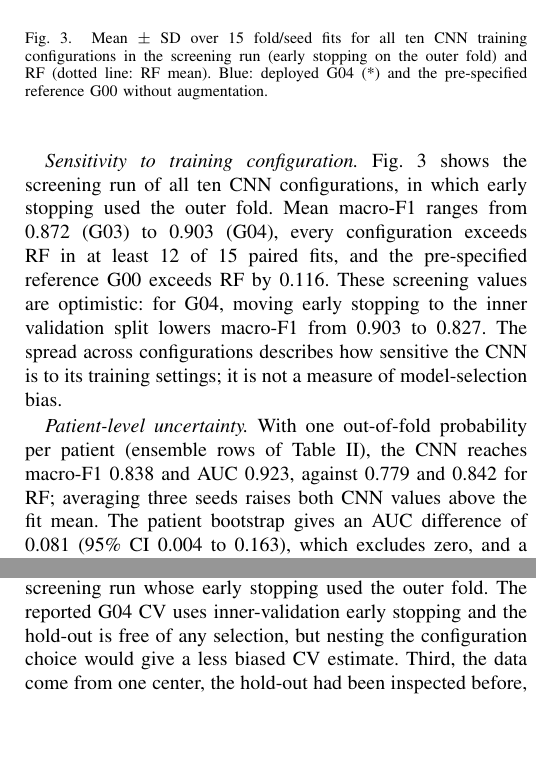
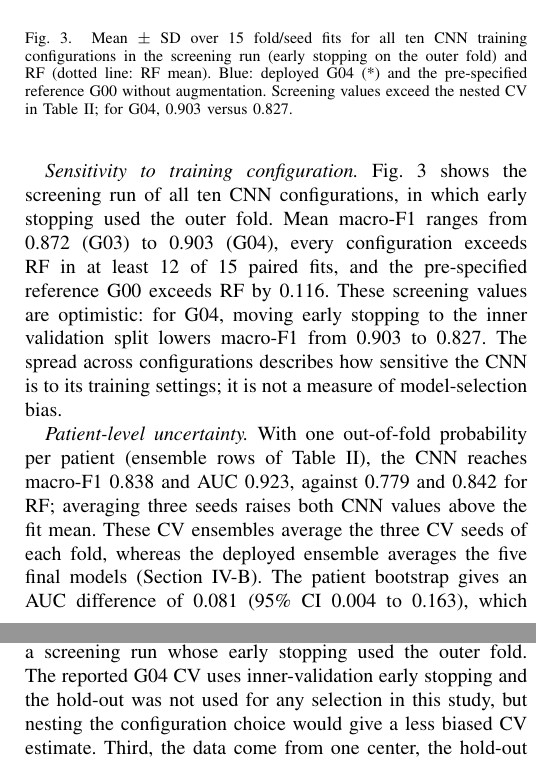
Before and after one commit to daniandraaa/yudiaz-latex, a LaTeX paper (data/projects/67f9b830/main.tex): two parts of the columns of pages 5 and 7 of 7, joined at a grey line, cut so that both start at the same text, the shorter picture padded with empty space. Compiled offline with pdfLaTeX; a missing font is replaced by an installed copy or a similar font; a LaTeX package or settings file that is missing is left out.

Commit message:
chore(auto-sync): continuous project and state update [2026-10-31 21:49 WIB]

```diff
--- a/data/projects/67f9b830/main.tex
+++ b/data/projects/67f9b830/main.tex
@@ -190,11 +190,11 @@ V2 transition ratio & 0.500 & 0.824 & 0.612 & 0.825\\\bottomrule
 
 \begin{figure}[t]\centering
 \includegraphics[width=\columnwidth]{cv_configurations.pdf}
-\caption{Mean $\pm$ SD over 15 fold/seed fits for all ten CNN training configurations in the screening run (early stopping on the outer fold) and RF (dotted line: RF mean). Blue: deployed G04 (*) and the pre-specified reference G00 without augmentation.}
+\caption{Mean $\pm$ SD over 15 fold/seed fits for all ten CNN training configurations in the screening run (early stopping on the outer fold) and RF (dotted line: RF mean). Blue: deployed G04 (*) and the pre-specified reference G00 without augmentation. Screening values exceed the nested CV in Table~\ref{tab:cv}; for G04, 0.903 versus 0.827.}
 \label{fig:configs}
 \end{figure}
 
-\emph{Patient-level uncertainty.} With one out-of-fold probability per patient (ensemble rows of Table~\ref{tab:cv}), the CNN reaches macro-F1 0.838 and AUC 0.923, against 0.779 and 0.842 for RF; averaging three seeds raises both CNN values above the fit mean. The patient bootstrap gives an AUC difference of 0.081 (95\% CI 0.004 to 0.163), which excludes zero, and a macro-F1 difference of 0.059 ($-0.017$ to 0.133).
+\emph{Patient-level uncertainty.} With one out-of-fold probability per patient (ensemble rows of Table~\ref{tab:cv}), the CNN reaches macro-F1 0.838 and AUC 0.923, against 0.779 and 0.842 for RF; averaging three seeds raises both CNN values above the fit mean. These CV ensembles average the three CV seeds of each fold, whereas the deployed ensemble averages the five final models (Section~\ref{sec:holdout}). The patient bootstrap gives an AUC difference of 0.081 (95\% CI 0.004 to 0.163), which excludes zero, and a macro-F1 difference of 0.059 ($-0.017$ to 0.133).
 
 \emph{Stability.} Individual CNN fits vary across partitions about as much as RF fits (macro-F1 SD 0.089 versus 0.081; fold means 0.704--0.867 versus 0.674--0.896), and their LVOT sensitivity varies slightly more (SD 0.187 versus 0.174). On the hold-out, individual CNNs also vary more across seeds (macro-F1 SD 0.038) than individual forests (0.019), which stay at an LVOT sensitivity of 0.500 for every seed. This seed sensitivity motivates the five-model CNN ensemble (Section~\ref{sec:holdout}), and seed averaging is also what raises the CV values to 0.838 and 0.923.
 
@@ -269,6 +269,6 @@ Table~\ref{tab:latency} and Fig.~\ref{fig:latency} report the repeated benchmark
 \label{sec:limits}
 The CNN outperforms RF in macro-F1, AUC, and balanced accuracy at both evaluation levels. The advantage is clearest in discrimination: the AUC difference is 0.081 for the CV ensembles and 0.200 on the hold-out, and both intervals exclude zero. The CNN also detects more LVOT patients, the minority class, in CV (sensitivity 0.722 versus 0.620) and on the hold-out (12 of 14 versus 7), a clinically relevant gain. Macro-F1 differences (0.051 in CV and 0.108 on the hold-out) also favour the CNN, although with these sample sizes their intervals include zero. The CNN is also faster and three times smaller than RF in deployment (Section~\ref{sec:latency}), so for this gateway it provides better discrimination at lower computational cost. A plausible explanation is that convolutional filters capture QRS morphology across all 12 leads that the fixed feature set summarizes only partially, although this study does not test that mechanism. The established ECG criteria trade LVOT sensitivity against specificity and do not reach the CNN's macro-F1 or AUC.
 
-Several limitations remain. First, the RF used default hyperparameters and no gradient-boosting baseline was evaluated. Tuned feature-based models could narrow the gap, so conclusions are limited to the configurations evaluated here. Second, configuration selection was not nested: G04 was chosen in a screening run whose early stopping used the outer fold. The reported G04 CV uses inner-validation early stopping and the hold-out is free of any selection, but nesting the configuration choice would give a less biased CV estimate. Third, the data come from one center, the hold-out had been inspected before, and only 14 hold-out patients are LVOT. Excluding 40 labelled records and having only three VT cases further limit how well the results generalize. An independent cohort is needed for confirmation. Fourth, the IoT evaluation verifies the gateway, its decision preservation, and its timing over loopback with replayed public recordings. It does not cover physical-recorder acquisition, amplitude calibration across devices, wireless loss, concurrent clients, energy use, or transport encryption (TLS) and access control beyond a bearer token. Finally, noncausal preprocessing restricts the service to post-acquisition localization, and probabilities are not calibrated risk estimates.
+Several limitations remain. First, the RF used default hyperparameters and no gradient-boosting baseline was evaluated. Tuned feature-based models could narrow the gap, so conclusions are limited to the configurations evaluated here. Second, configuration selection was not nested: G04 was chosen in a screening run whose early stopping used the outer fold. The reported G04 CV uses inner-validation early stopping and the hold-out was not used for any selection in this study, but nesting the configuration choice would give a less biased CV estimate. Third, the data come from one center, the hold-out had been inspected before, and only 14 hold-out patients are LVOT. Excluding 40 labelled records and having only three VT cases further limit how well the results generalize. An independent cohort is needed for confirmation. Fourth, the IoT evaluation verifies the gateway, its decision preservation, and its timing over loopback with replayed public recordings. It does not cover physical-recorder acquisition, amplitude calibration across devices, wireless loss, concurrent clients, energy use, or transport encryption (TLS) and access control beyond a bearer token. Finally, noncausal preprocessing restricts the service to post-acquisition localization, and probabilities are not calibrated risk estimates.
 
 \section{Conclusion}
```
Also changed, not shown: data/projects/67f9b830/main.tex (8 more changed lines), 1 other file.
